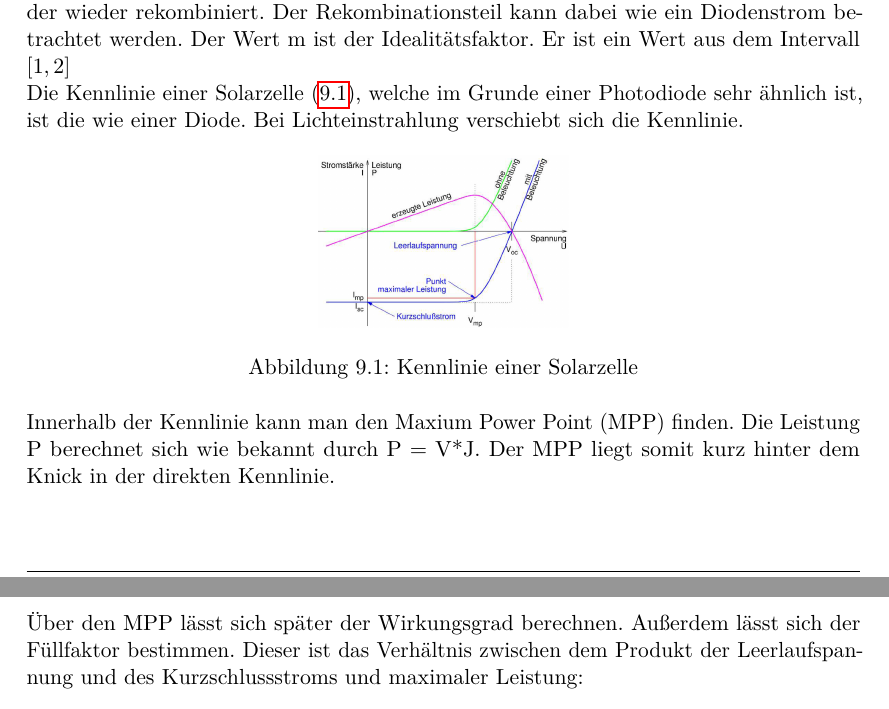
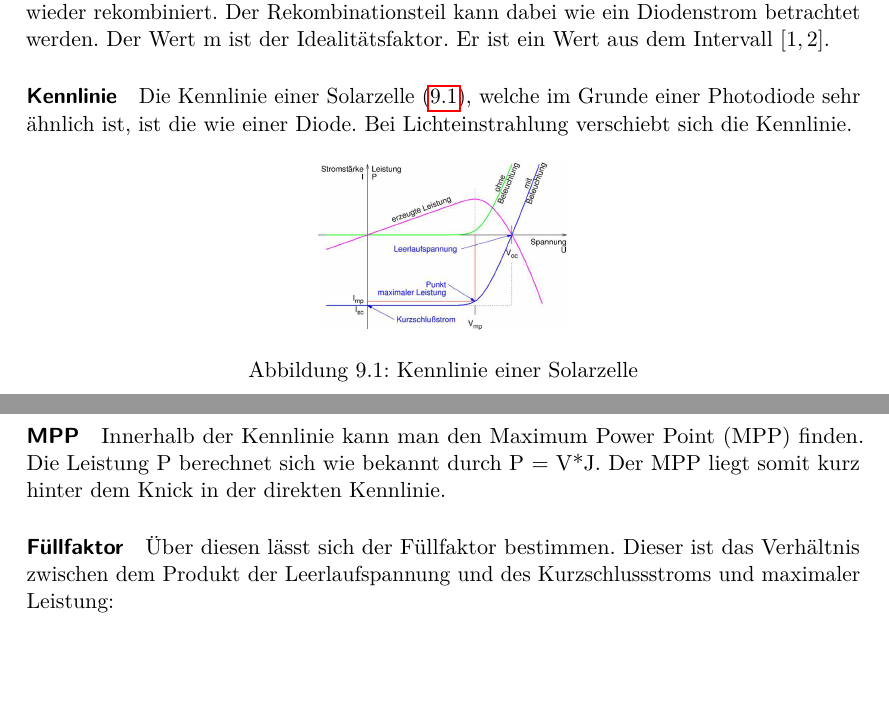
Before and after one commit to GithubMaddin/halbleiterbauelemente, a LaTeX document (Halbleiterbauelemente.tex, which reads Kapitel/Kap09/Kapitel9.tex): two parts of pages 12 and 13 of 27, joined at a grey line, cut so that both start at the same text, the shorter picture padded with empty space. Compiled offline with pdfLaTeX.

Commit message:
Kapitel 9 Überarbeitung

```diff
--- a/Kapitel/Kap09/Kapitel9.tex
+++ b/Kapitel/Kap09/Kapitel9.tex
@@ -41,6 +41,3 @@
 		Der Photoelektrische Effekt beschreibt zwei unterschiedliche Phänomene. Zum einen gibt es den Äußeren Photoelektrischen Effekt. Bei diesem werden Elektronen durch Bestrahlung aus einer Oberfläche gelöst. Dieser Effekt ist aber nicht weiter für die Funktion von Solarzellen wichtig. Der Innere Photoelektrische Effekt hingegen schon. Bei diesem wird ein Halbleiter durch Lichteinstrahlung leitender, da Elektronen durch die Energie der Photonen aus ein höheres Valenzband gehoben werden.
 
 		\paragraph{Ablauf}
-		Durch die Lichteinstrahlung werden Elektronen-Lochpaare erzeugt. Innerhalb der Solarzelle müssen diese Ladungen nun getrennt werden, bevor sie sich wieder rekombinieren. Durch die Ladungstrennung kommt es zu einer Leerlaufspannung, welche bei Silizium ungefähr 0.5V beträgt und durch die Bandlücke festgelegt ist.  \\
-		$Stromabgabe = Generation - Rekombination = J = J_{SC} - J_0 \bigg(e^{\frac{qV}{mkT}}-1\bigg)$\\s
-		Die Stromabgabe entspricht dabei der Differenz von generiertem Strom und dem Teil, der wieder rekombiniert. Der Rekombinationsteil kann dabei wie ein Diodenstrom betrachtet werden. Der Wert m ist der Idealitätsfaktor. Er ist ein Wert aus dem Intervall $[1,2]$
@@ -47,6 +48,6 @@
+		Die Stromabgabe entspricht dabei der Differenz von generiertem Strom und dem Teil, der wieder rekombiniert. Der Rekombinationsteil kann dabei wie ein Diodenstrom betrachtet werden. Der Wert m ist der Idealitätsfaktor. Er ist ein Wert aus dem Intervall $[1,2]$.
 
-		Die Kennlinie einer Solarzelle (\ref{9_kennlinie}), welche im Grunde einer Photodiode sehr ähnlich ist, ist die wie einer Diode. Bei Lichteinstrahlung verschiebt sich die Kennlinie.
-
+		\paragraph{Kennlinie} Die Kennlinie einer Solarzelle (\ref{9_kennlinie}), welche im Grunde einer Photodiode sehr ähnlich ist, ist die wie einer Diode. Bei Lichteinstrahlung verschiebt sich die Kennlinie.
 		\begin{figure}[h]
 			\centering
 			\includegraphics[width=0.3\textwidth]{Kapitel/Kap09/kennlinie.png}
@@ -54,12 +55,12 @@
 			\label{9_kennlinie}
 		\end{figure}
 
-		Innerhalb der Kennlinie kann man den Maxium Power Point (MPP) finden. Die Leistung P berechnet sich wie bekannt durch P = V*J. Der MPP liegt somit kurz hinter dem Knick in der direkten Kennlinie.
+		\paragraph{MPP} Innerhalb der Kennlinie kann man den Maximum Power Point (MPP) finden. Die Leistung P berechnet sich wie bekannt durch P = V*J. Der MPP liegt somit kurz hinter dem Knick in der direkten Kennlinie.
 
-		Über den MPP lässt sich später der Wirkungsgrad berechnen. Außerdem lässt sich der Füllfaktor bestimmen. Dieser ist das Verhältnis zwischen dem Produkt der Leerlaufspannung und des Kurzschlussstroms und maximaler Leistung:\\
-
-		$ FF = \frac{P_{max}}{J_{Kurzschluss}V_{Leerlauf}}$\\
-
+		\paragraph{Füllfaktor} Über diesen lässt sich der Füllfaktor bestimmen. Dieser ist das Verhältnis zwischen dem Produkt der Leerlaufspannung und des Kurzschlussstroms und maximaler Leistung:
+		\begin{align}
+			FF = \frac{P_{max}}{J_{Kurzschluss}V_{Leerlauf}}
+		\end{align}
 		Je kleiner der Idealitätsfaktor ist, desto größer ist auch der Füllfaktor.
 
 	\subsubsection{Warum braucht man eine pn-Struktur}
```
Also changed, not shown: Kapitel/Kap09/Kapitel9.tex (10 more changed lines).
